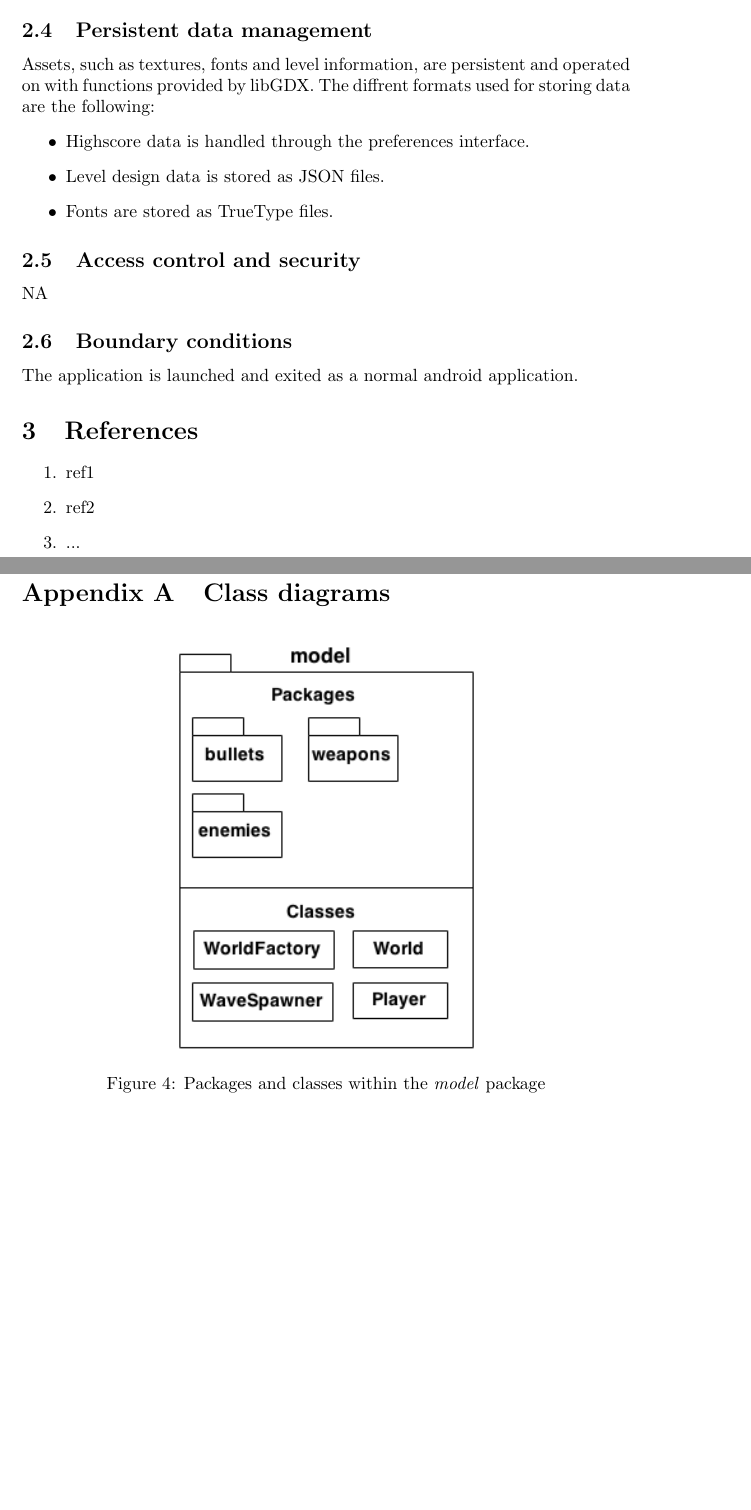
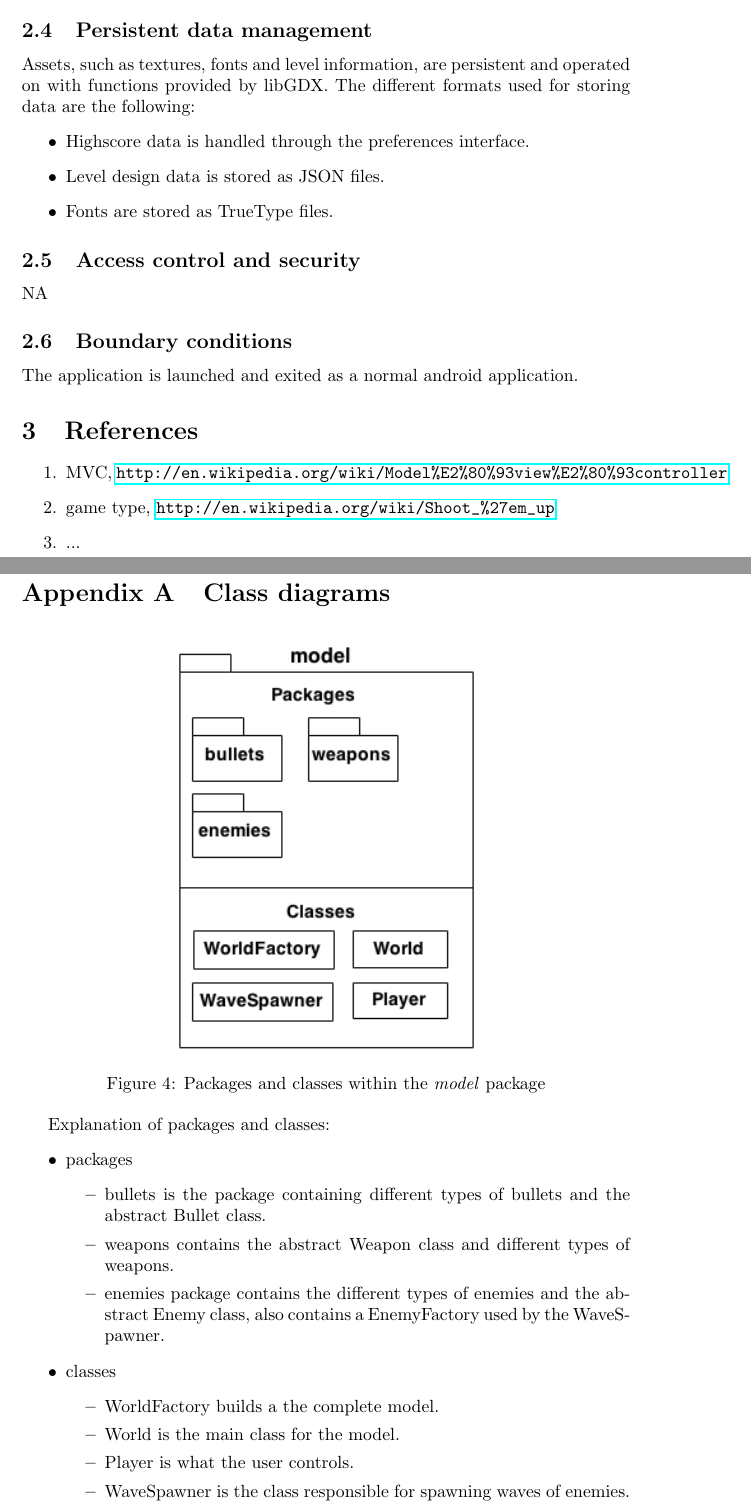
Before and after one commit to jHelsing/ProjektLp4, a LaTeX document (docs/sdd/sdd1.tex): two parts of pages 5 and 6 of 6, joined at a grey line, cut so that both start at the same text, the shorter picture padded with empty space. Compiled offline with pdfLaTeX.

Commit message:
wrote some sdd

```diff
--- a/docs/sdd/sdd1.tex
+++ b/docs/sdd/sdd1.tex
@@ -111,7 +111,7 @@ see figure \ref{fig:stan}
 All concurrency is abstracted by libGDX.
 
 \subsection{Persistent data management}
-Assets, such as textures, fonts and level information, are persistent and operated on with functions provided by libGDX. The diffrent formats used for storing data are the following:
+Assets, such as textures, fonts and level information, are persistent and operated on with functions provided by libGDX. The different formats used for storing data are the following:
 \begin{itemize}
   \item Highscore data is handled through the preferences interface.
   \item Level design data is stored as JSON files.
@@ -127,8 +127,8 @@ The application is launched and exited as a normal android application.
 
 \section{References}
 \begin{enumerate}
-  \item ref1
-  \item ref2
+  \item MVC, \url{http://en.wikipedia.org/wiki/Model%E2%80%93view%E2%80%93controller}
+  \item game type, \url{http://en.wikipedia.org/wiki/Shoot_%27em_up}
   \item ...
 \end{enumerate}
 
@@ -143,6 +143,23 @@ The application is launched and exited as a normal android application.
   \label{fig:model}
   \end{figure}
 
+Explanation of packages and classes:
+\begin{itemize}
+  \item packages
+  \begin{itemize}
+    \item bullets is the package containing different types of bullets and the abstract Bullet class.
+    \item weapons contains the abstract Weapon class and different types of weapons.
+    \item enemies package contains the different types of enemies and the abstract Enemy class, also contains a EnemyFactory used by the WaveSpawner.
+  \end{itemize}
+  \item classes
+  \begin{itemize}
+    \item WorldFactory builds a the complete model.
+    \item World is the main class for the model.
+    \item Player is what the user controls.
+    \item WaveSpawner is the class responsible for spawning waves of enemies.
+  \end{itemize}
+\end{itemize}
+
 \end{appendices}
 
 \end{document}
```
Also changed, not shown: android/assets/images/kfc.jpg (added), docs/sdd/sdd1.pdf, docs/sdd/sdd1.tex (4 more changed lines), 7 other files.
